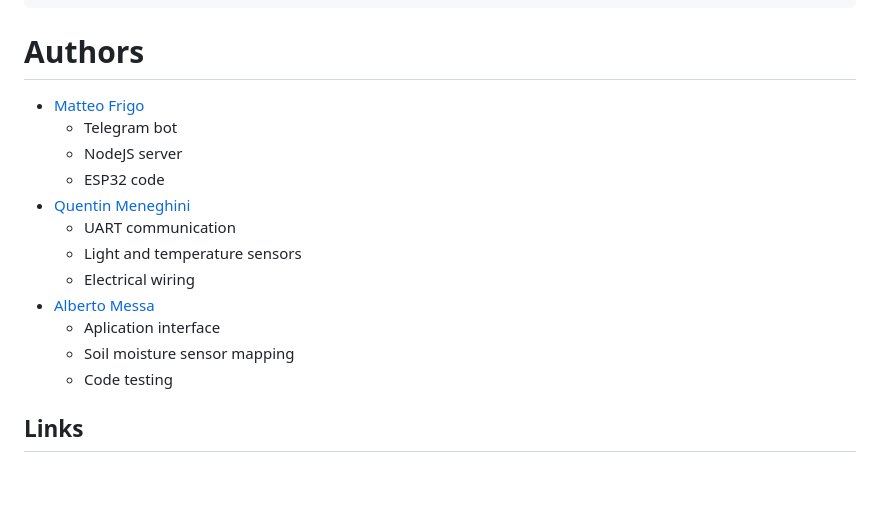
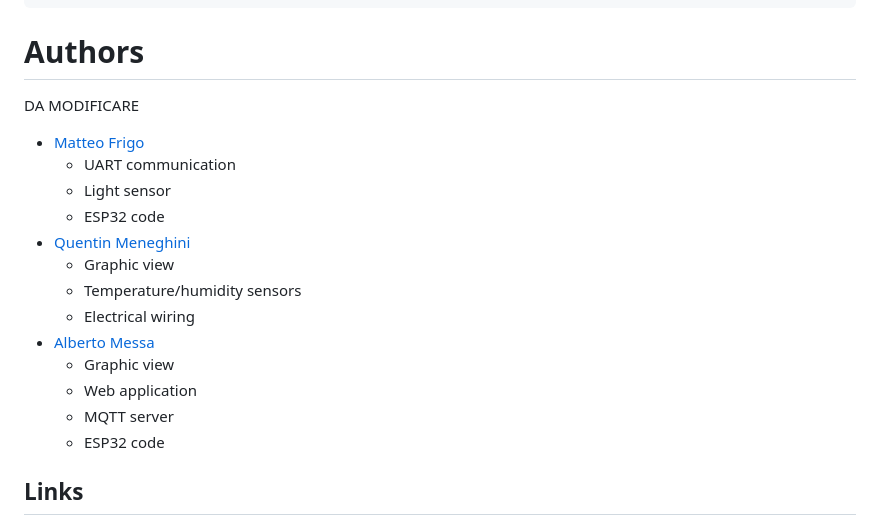
Before and after one commit to FrigoMatteo/Embedded_project, a Markdown page: README.md, the part around the change. GitHub-like rendering; blank space fills up the shorter version.

```diff
--- a/README.md
+++ b/README.md
@@ -227,18 +227,21 @@ SOLAR_PANEL_WEBAPP:
 
 # Authors
 
+DA MODIFICARE
+
 * [Matteo Frigo](https://github.com/FrigoMatteo)
-  * Telegram bot
-  * NodeJS server
+  * UART communication
+  * Light sensor
   * ESP32 code
 * [Quentin Meneghini](https://github.com/kenny2817)
-  * UART communication
-  * Light and temperature sensors
+  * Graphic view
+  * Temperature/humidity sensors
   * Electrical wiring
 * [Alberto Messa](https://github.com/MessaAlberto)
-  * Aplication interface
-  * Soil moisture sensor mapping
-  * Code testing
+  * Graphic view
+  * Web application
+  * MQTT server
+  * ESP32 code
 
 ## Links
 
```
